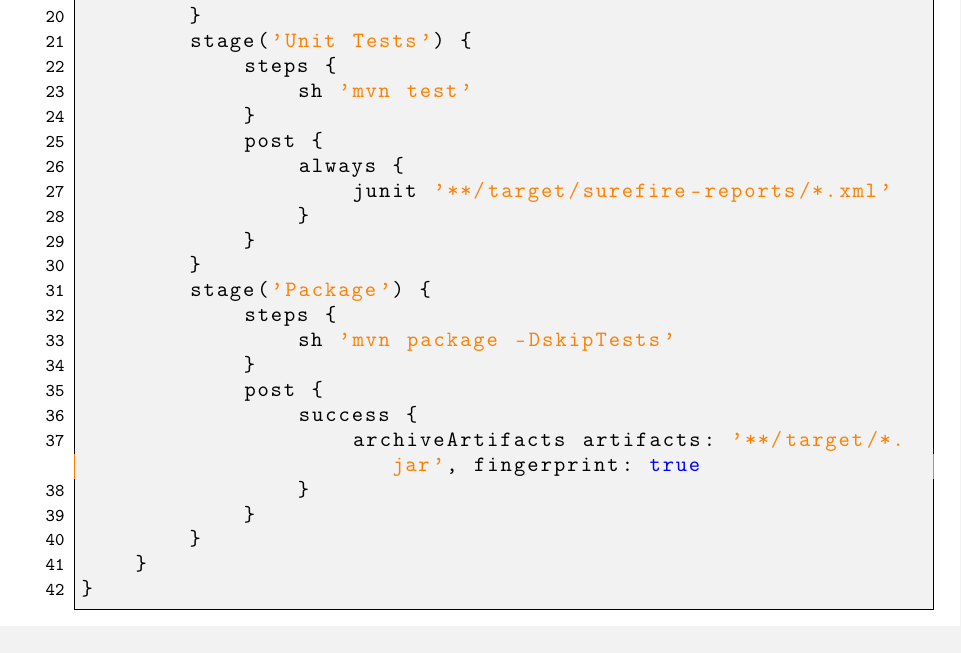
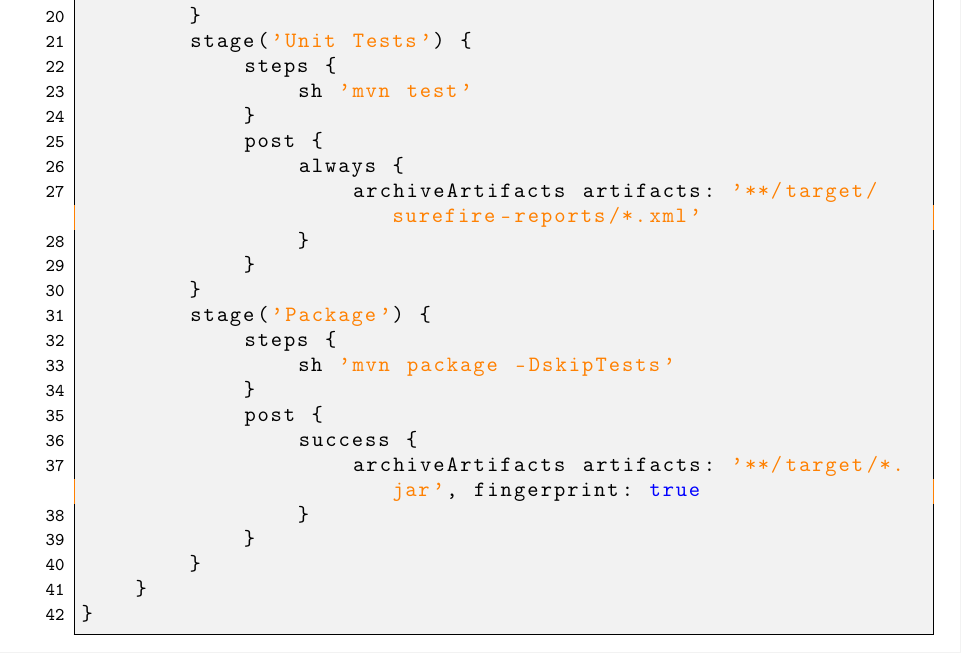
Before and after one commit to joefury7/devops-lab-1MS24CI060, a LaTeX document (report/main.tex): part of page 8 of 14, cut so that both start at the same text. Compiled offline with pdfLaTeX.

Commit message:
docs(report): update Jenkinsfile snippet in LaTeX report to match actual execution

```diff
--- a/report/main.tex
+++ b/report/main.tex
@@ -369,7 +369,7 @@ pipeline {
             }
             post {
                 always {
-                    junit '**/target/surefire-reports/*.xml'
+                    archiveArtifacts artifacts: '**/target/surefire-reports/*.xml'
                 }
             }
         }
```
